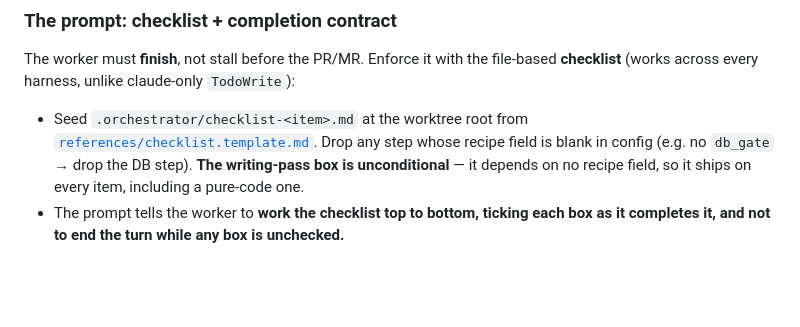
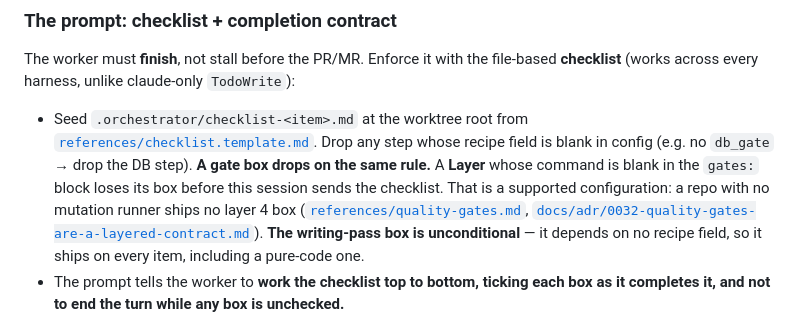
Before and after one commit to wagnersza/orchestrator-skills, a Markdown page: orchestrator/SKILL.md, the part around the change. Rendered like a GitHub page; blank space fills up the shorter version.

Commit message:
docs: state the gate-box drop rule beside the recipe-field one
The checklist template now holds a box per gate layer, and a repo can leave a
layer command blank. The skill body said nothing about that case, so a worker
could read a blank command as a box it must satisfy.

The rule sits inside the same bullet as the recipe-field drop, so the two read as
one rule. It traces to ADR 0032.

Refs #106

Co-Authored-By: Claude Opus 5 (1M context) <noreply@anthropic.com>

```diff
--- a/orchestrator/SKILL.md
+++ b/orchestrator/SKILL.md
@@ -416,7 +416,12 @@ file-based **checklist** (works across every harness, unlike claude-only
 - Seed `.orchestrator/checklist-<item>.md` at the worktree root from
   [`references/checklist.template.md`](references/checklist.template.md). Drop any
   step whose recipe field is blank in config (e.g. no `db_gate` → drop the DB
-  step). **The writing-pass box is unconditional** — it depends on no recipe field,
+  step). **A gate box drops on the same rule.** A **Layer** whose command is blank in
+  the `gates:` block loses its box before this session sends the checklist. That is a
+  supported configuration: a repo with no mutation runner ships no layer 4 box
+  ([`references/quality-gates.md`](references/quality-gates.md),
+  [`docs/adr/0032-quality-gates-are-a-layered-contract.md`](docs/adr/0032-quality-gates-are-a-layered-contract.md)).
+  **The writing-pass box is unconditional** — it depends on no recipe field,
   so it ships on every item, including a pure-code one.
 - The prompt tells the worker to **work the checklist top to bottom, ticking each
   box as it completes it, and not to end the turn while any box is unchecked.**
```
